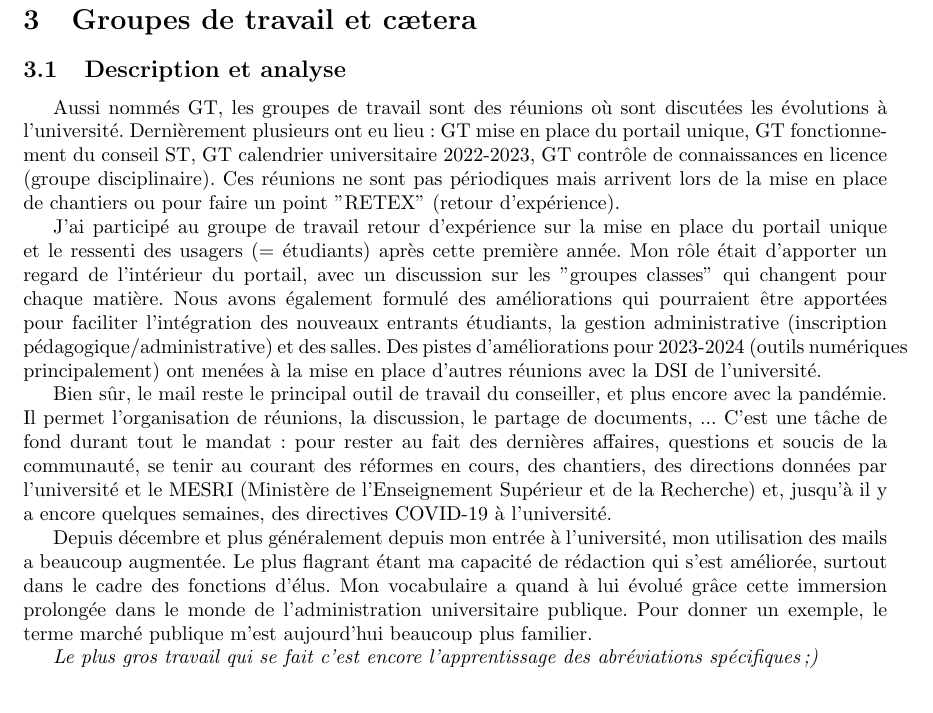
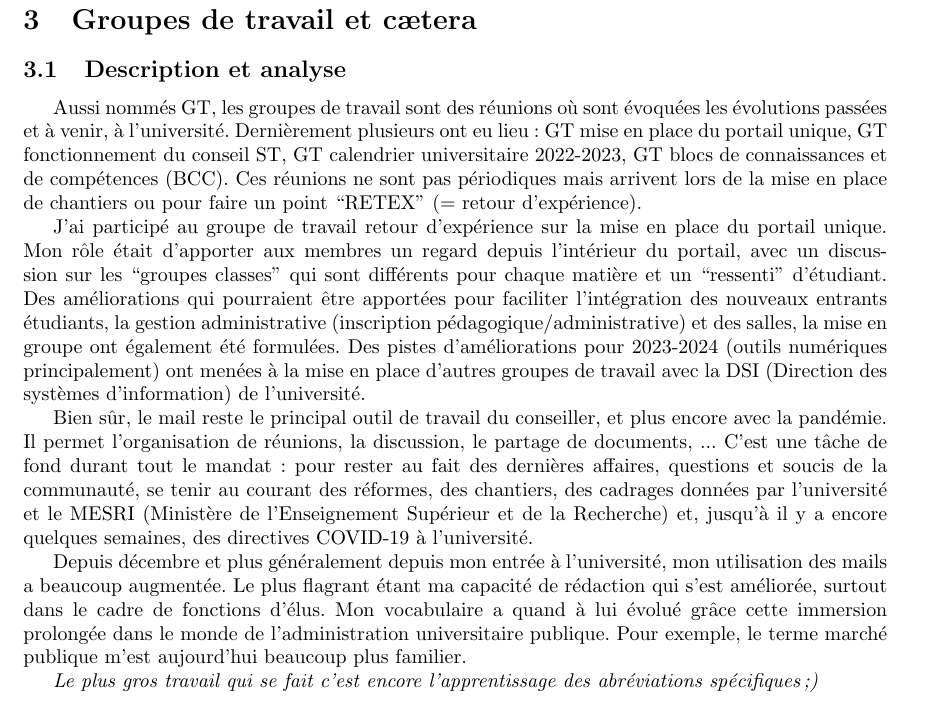
Before and after one commit to sduperret/engagement-etudiant-report, a LaTeX paper (report.tex): part of page 6 of 7, cut so that both start at the same text. Compiled offline with pdfLaTeX.

Commit message:
Update part 3.1 ok 3.2 to write ccl to write

```diff
--- a/report.tex
+++ b/report.tex
@@ -105,13 +105,13 @@ Pour la compétences de recherche je considère avoir un niveau élevé. J'ai pa
 \section{Groupes de travail et cætera}
 
 \subsection{Description et analyse}
-Aussi nommés GT, les groupes de travail sont des réunions où sont discutées les évolutions à l'université. Dernièrement plusieurs ont eu lieu : GT mise en place du portail unique, GT fonctionnement du conseil ST, GT calendrier  universitaire 2022-2023, GT contrôle de connaissances en licence (groupe disciplinaire). Ces réunions ne sont pas périodiques mais arrivent lors de la mise en place de chantiers ou pour faire un point "RETEX" (retour d'expérience).
+Aussi nommés GT, les groupes de travail sont des réunions où sont évoquées les évolutions passées et à venir, à l'université. Dernièrement plusieurs ont eu lieu : GT mise en place du portail unique, GT fonctionnement du conseil ST, GT calendrier  universitaire 2022-2023, GT blocs de connaissances et de compétences (BCC). Ces réunions ne sont pas périodiques mais arrivent lors de la mise en place de chantiers ou pour faire un point ``RETEX'' ($=$ retour d'expérience).
 
-J'ai participé au groupe de travail retour d'expérience sur la mise en place du portail unique et le ressenti des usagers (= étudiants) après cette première année. Mon rôle était d'apporter un regard de l'intérieur du portail, avec un discussion sur les "groupes classes" qui changent pour chaque matière. Nous avons également formulé des améliorations qui pourraient être apportées pour faciliter l'intégration des nouveaux entrants étudiants, la gestion administrative (inscription pédagogique/administrative) et des salles. Des pistes d'améliorations pour 2023-2024 (outils numériques principalement) ont menées à la mise en place d'autres réunions avec la DSI de l'université.
+J'ai participé au groupe de travail retour d'expérience sur la mise en place du portail unique. Mon rôle était d'apporter aux membres un regard depuis l'intérieur du portail, avec un discussion sur les ``groupes classes'' qui sont différents pour chaque matière et un ``ressenti'' d'étudiant. Des améliorations qui pourraient être apportées pour faciliter l'intégration des nouveaux entrants étudiants, la gestion administrative (inscription pédagogique/administrative) et des salles, la mise en groupe ont également été formulées. Des pistes d'améliorations pour 2023-2024 (outils numériques principalement) ont menées à la mise en place d'autres groupes de travail avec la DSI (Direction des systèmes d’information) de l'université.
 
-Bien sûr, le mail reste le principal outil de travail du conseiller, et plus encore avec la pandémie. Il permet l'organisation de réunions, la discussion, le partage de documents, ... C'est une tâche de fond durant tout le mandat : pour rester au fait des dernières affaires, questions et soucis de la communauté, se tenir au courant des réformes en cours, des chantiers, des directions données par l'université et le MESRI (Ministère de l'Enseignement Supérieur et de la Recherche) et, jusqu'à il y a encore quelques semaines, des directives COVID-19 à l'université.
+Bien sûr, le mail reste le principal outil de travail du conseiller, et plus encore avec la pandémie. Il permet l'organisation de réunions, la discussion, le partage de documents, ... C'est une tâche de fond durant tout le mandat : pour rester au fait des dernières affaires, questions et soucis de la communauté, se tenir au courant des réformes, des chantiers, des cadrages données par l'université et le MESRI (Ministère de l'Enseignement Supérieur et de la Recherche) et, jusqu'à il y a encore quelques semaines, des directives COVID-19 à l'université.
 
-Depuis décembre et plus généralement depuis mon entrée à l'université, mon utilisation des mails a beaucoup augmentée. Le plus flagrant étant ma capacité de rédaction qui s'est améliorée, surtout dans le cadre des fonctions d'élus. Mon vocabulaire a quand à lui évolué grâce cette immersion prolongée dans le monde de l'administration universitaire publique. Pour donner un exemple, le terme marché publique m'est aujourd'hui beaucoup plus familier.
+Depuis décembre et plus généralement depuis mon entrée à l'université, mon utilisation des mails a beaucoup augmentée. Le plus flagrant étant ma capacité de rédaction qui s'est améliorée, surtout dans le cadre de fonctions d'élus. Mon vocabulaire a quand à lui évolué grâce cette immersion prolongée dans le monde de l'administration universitaire publique. Pour exemple, le terme marché publique m'est aujourd'hui beaucoup plus familier.
 
 \textit{Le plus gros travail qui se fait c'est encore l'apprentissage des abréviations spécifiques ;)}
 \subsection{Identification des connaissances et compétences acquises}
```
Also changed, not shown: report.pdf, 2 other files.
